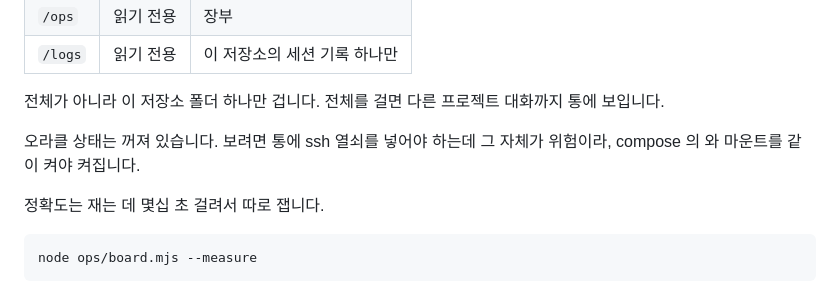
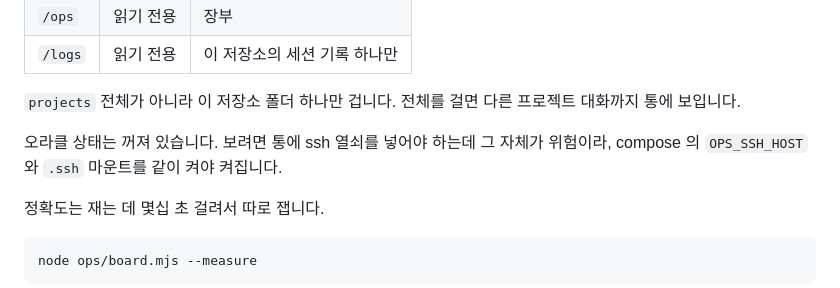
Before and after one commit to havanafrog/stock-sentiment, a Markdown page: ops/README.md, the part around the change. Rendered like a GitHub page.

Commit message:
docs: 판 설명에서 삼켜진 낱말 셋을 되돌린다

```diff
--- a/ops/README.md
+++ b/ops/README.md
@@ -36,11 +36,11 @@ http://127.0.0.1:8730 · 계속 떠 있으므로 Docker Desktop 에도 보입니
 | `/ops` | 읽기 전용 | 장부 |
 | `/logs` | 읽기 전용 | 이 저장소의 세션 기록 하나만 |
 
- 전체가 아니라 이 저장소 폴더 하나만 겁니다. 전체를 걸면 다른 프로젝트
+`projects` 전체가 아니라 이 저장소 폴더 하나만 겁니다. 전체를 걸면 다른 프로젝트
 대화까지 통에 보입니다.
 
 오라클 상태는 꺼져 있습니다. 보려면 통에 ssh 열쇠를 넣어야 하는데 그 자체가
-위험이라, compose 의  와  마운트를 같이 켜야 켜집니다.
+위험이라, compose 의 `OPS_SSH_HOST` 와 `.ssh` 마운트를 같이 켜야 켜집니다.
 
 정확도는 재는 데 몇십 초 걸려서 따로 잽니다.
 
```
